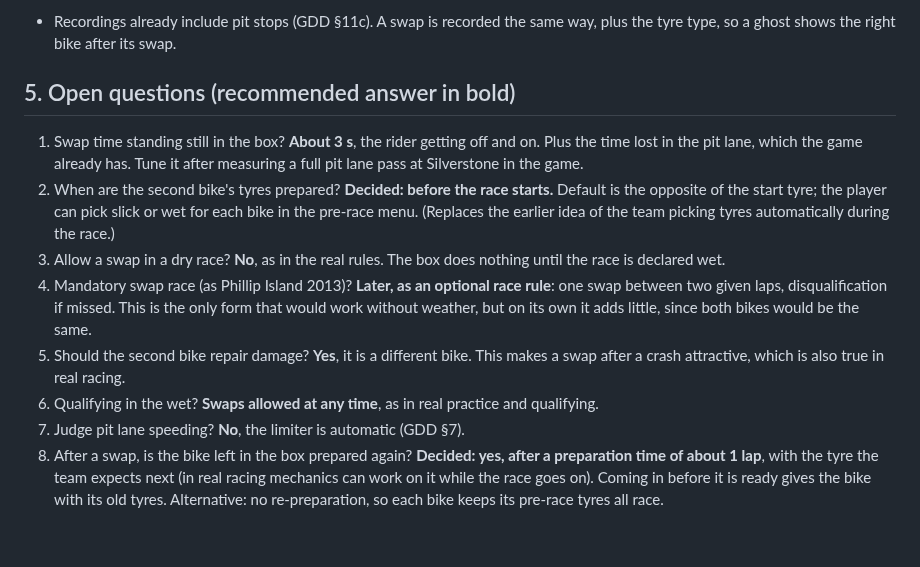
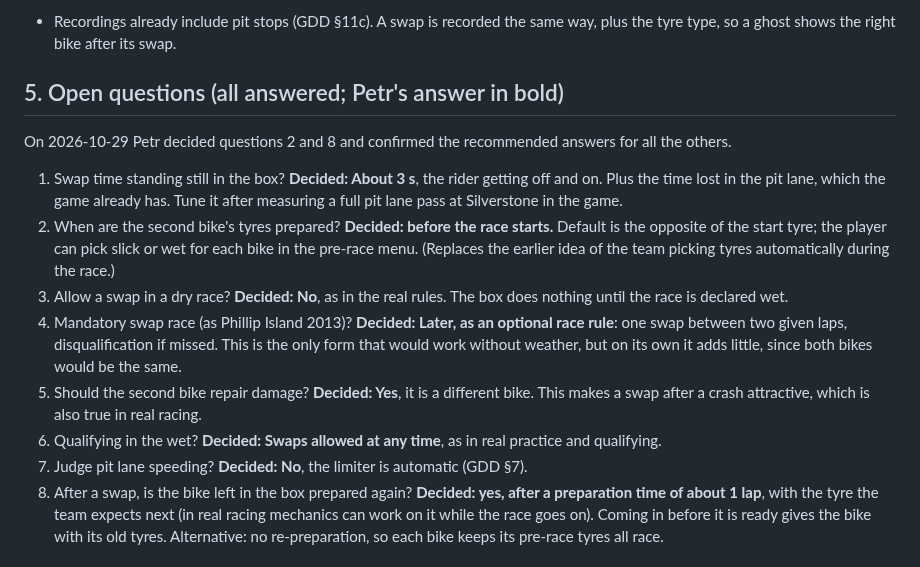
Before and after one commit to p3trk/motogp, a Markdown page: docs/proposal-flag-to-flag.md, the part around the change. Drawn GitHub-style; blank space fills up the shorter version.

Commit message:
docs: flag-to-flag proposal, all open questions answered
Co-Authored-By: Claude Opus 5.5 <noreply@anthropic.com>

```diff
--- a/docs/proposal-flag-to-flag.md
+++ b/docs/proposal-flag-to-flag.md
@@ -67,15 +67,17 @@ Without 1 and 2 a swap changes nothing, so they come first.
 **Recordings, ghosts and replay**
 - Recordings already include pit stops (GDD §11c). A swap is recorded the same way, plus the tyre type, so a ghost shows the right bike after its swap.
 
-## 5. Open questions (recommended answer in bold)
+## 5. Open questions (all answered; Petr's answer in bold)
 
-1. Swap time standing still in the box? **About 3 s**, the rider getting off and on. Plus the time lost in the pit lane, which the game already has. Tune it after measuring a full pit lane pass at Silverstone in the game.
+On 2026-10-29 Petr decided questions 2 and 8 and confirmed the recommended answers for all the others.
+
+1. Swap time standing still in the box? **Decided: About 3 s**, the rider getting off and on. Plus the time lost in the pit lane, which the game already has. Tune it after measuring a full pit lane pass at Silverstone in the game.
 2. When are the second bike's tyres prepared? **Decided: before the race starts.** Default is the opposite of the start tyre; the player can pick slick or wet for each bike in the pre-race menu. (Replaces the earlier idea of the team picking tyres automatically during the race.)
-3. Allow a swap in a dry race? **No**, as in the real rules. The box does nothing until the race is declared wet.
-4. Mandatory swap race (as Phillip Island 2013)? **Later, as an optional race rule**: one swap between two given laps, disqualification if missed. This is the only form that would work without weather, but on its own it adds little, since both bikes would be the same.
-5. Should the second bike repair damage? **Yes**, it is a different bike. This makes a swap after a crash attractive, which is also true in real racing.
-6. Qualifying in the wet? **Swaps allowed at any time**, as in real practice and qualifying.
-7. Judge pit lane speeding? **No**, the limiter is automatic (GDD §7).
+3. Allow a swap in a dry race? **Decided: No**, as in the real rules. The box does nothing until the race is declared wet.
+4. Mandatory swap race (as Phillip Island 2013)? **Decided: Later, as an optional race rule**: one swap between two given laps, disqualification if missed. This is the only form that would work without weather, but on its own it adds little, since both bikes would be the same.
+5. Should the second bike repair damage? **Decided: Yes**, it is a different bike. This makes a swap after a crash attractive, which is also true in real racing.
+6. Qualifying in the wet? **Decided: Swaps allowed at any time**, as in real practice and qualifying.
+7. Judge pit lane speeding? **Decided: No**, the limiter is automatic (GDD §7).
 8. After a swap, is the bike left in the box prepared again? **Decided: yes, after a preparation time of about 1 lap**, with the tyre the team expects next (in real racing mechanics can work on it while the race goes on). Coming in before it is ready gives the bike with its old tyres. Alternative: no re-preparation, so each bike keeps its pre-race tyres all race.
 
 ## 6. Rough phases
```
